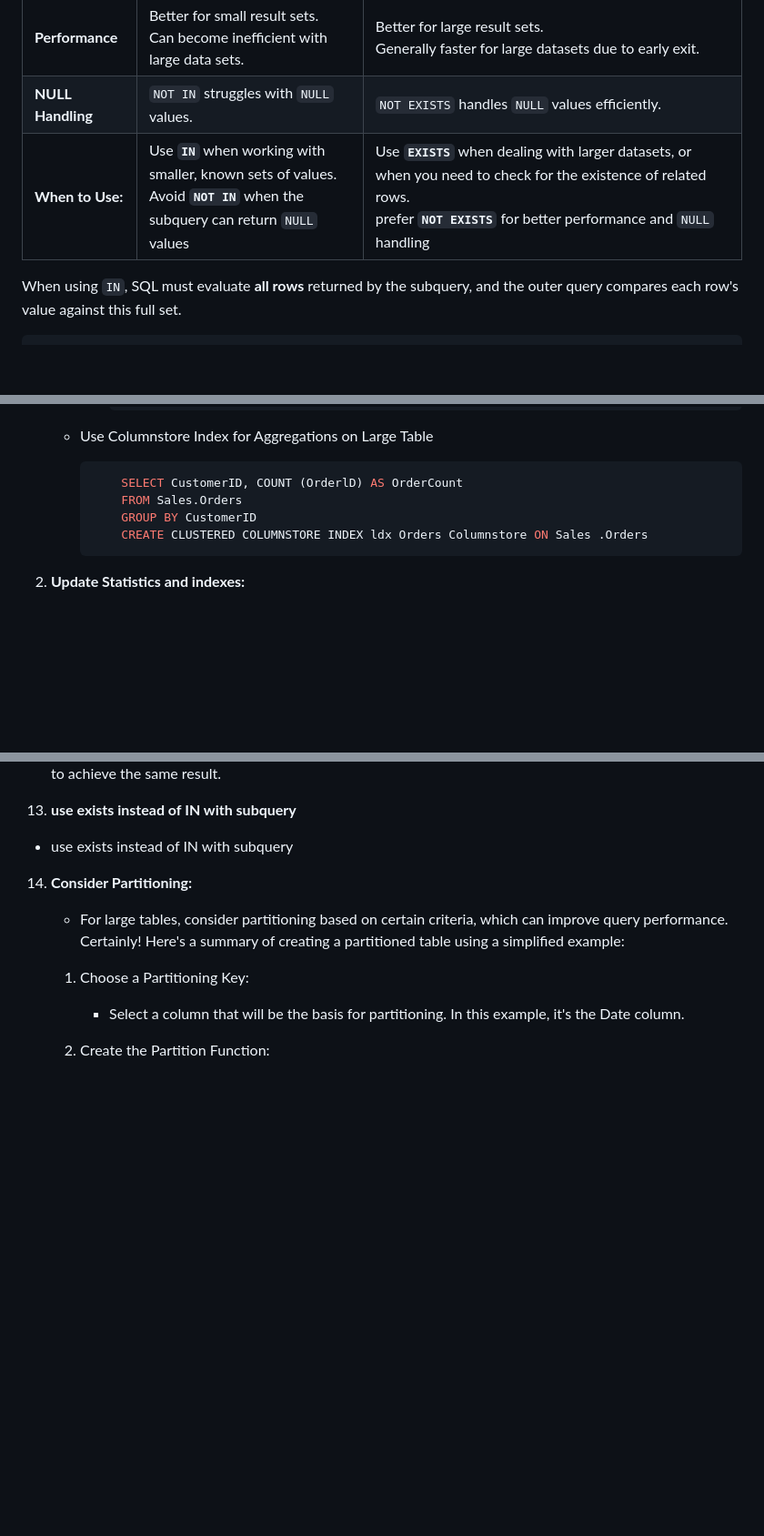
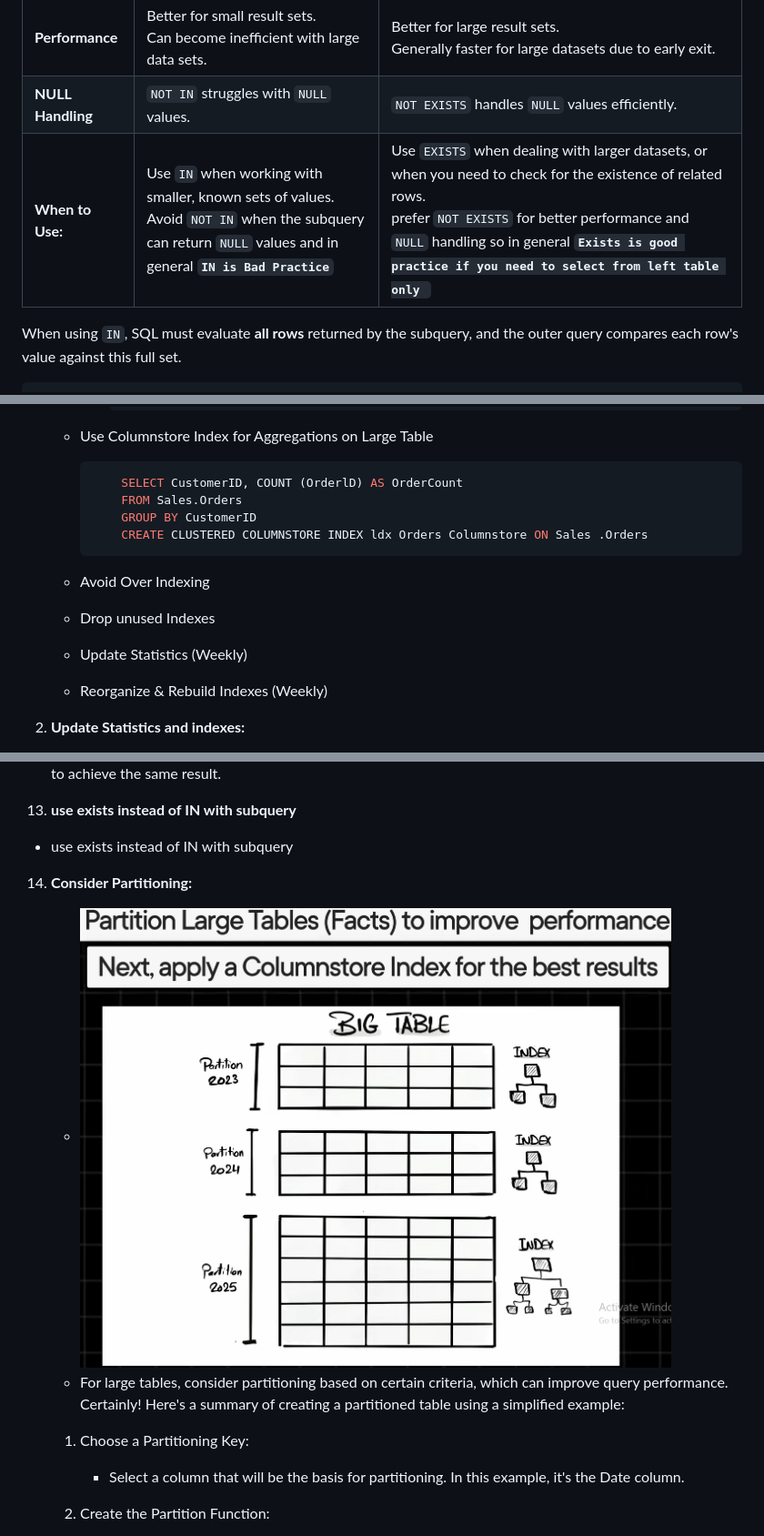
Before and after one commit to Abdallh-Ayman/Review_SQL_Python, a Markdown page: SQL_explain/DB_SQL.md, 3 parts joined by grey strips. Shown at 91% size. Rendered like a GitHub page; pictures changed too: SQL_explain/partiotion.png (added); blank space fills up the shorter version.

````diff
--- a/SQL_explain/DB_SQL.md
+++ b/SQL_explain/DB_SQL.md
@@ -774,7 +774,7 @@ An **anti join** returns rows from the left table **where there is no match in t
 | **Execution**              | Evaluates all rows returned by the subquery.      | Stops as soon as a match (or non-match) is found.      |
 | **Performance**            | Better for small result sets.<br> Can become inefficient with large data sets.                      | Better for large result sets. <br> Generally faster for large datasets due to early exit.                        |
 | **NULL Handling**          | `NOT IN` struggles with `NULL` values.            | `NOT EXISTS` handles `NULL` values efficiently.      |
-| **When to Use:**      | Use **`IN`** when working with smaller, known sets of values.<br> Avoid **`NOT IN`** when the subquery can return `NULL` values     | Use **`EXISTS`** when dealing with larger datasets, or when you need to check for the existence of related rows.<br> prefer **`NOT EXISTS`** for better performance and `NULL` handling |
+| **When to Use:**      | Use `IN` when working with smaller, known sets of values.<br> Avoid `NOT IN` when the subquery can return `NULL` values and in general **`IN is Bad Practice`**   | Use `EXISTS` when dealing with larger datasets, or when you need to check for the existence of related rows.<br> prefer `NOT EXISTS` for better performance and `NULL` handling so in general **`Exists is good practice if you need to select from left table only `** |
 
 When using `IN`, SQL must evaluate **all rows** returned by the subquery, and the outer query compares each row's value against this full set.
 ```sql
@@ -1973,6 +1973,11 @@ In summary, table statistics are a crucial part of the database's optimization p
             CREATE CLUSTERED COLUMNSTORE INDEX ldx Orders Columnstore ON Sales .Orders
         ```
 
+    - Avoid Over Indexing
+    - Drop unused Indexes
+    - Update Statistics (Weekly)
+    - Reorganize & Rebuild Indexes (Weekly)
+
 2. **Update Statistics and indexes:**
    - Regularly update statistics to help the query optimizer make better decisions.
    -  you should **rebuild** or update the Statistics tables or index after inserting a bulk of large data to increase performance.
@@ -2145,6 +2150,7 @@ In summary, table statistics are a crucial part of the database's optimization p
 
 
 14. **Consider Partitioning:**
+    - <img src="partiotion.png" width='650px' hight='650px' >
     - For large tables, consider partitioning based on certain criteria, which can improve query performance.
     Certainly! Here's a summary of creating a partitioned table using a simplified example:
     1. Choose a Partitioning Key:
````
Also changed, not shown: other parts of SQL_explain/DB_SQL.md (+64 -0 lines).
